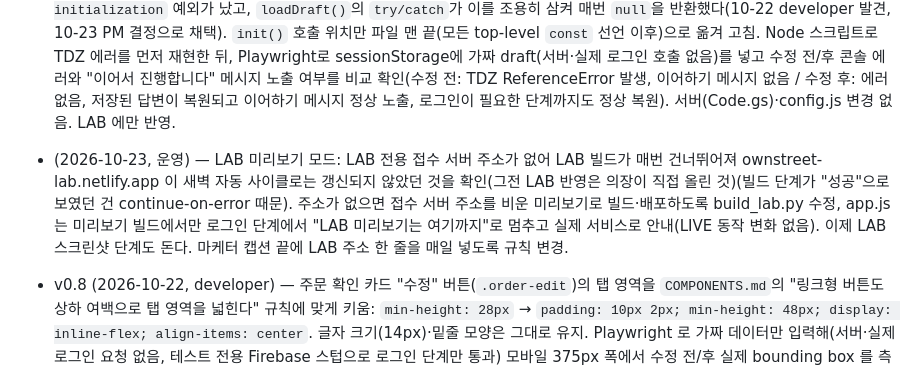
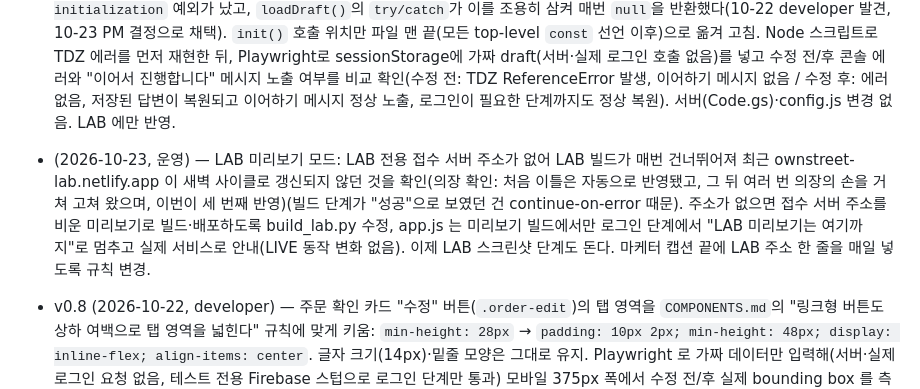
Before and after one commit to urbanbeyond/ownstreet-lab, a Markdown page: CHANGELOG.md, the part around the change. GitHub-like rendering.

Commit message:
기록 정정: LAB 반영 경과를 의장 확인대로 고침
Co-Authored-By: Claude Opus 5.5 <noreply@anthropic.com>
Claude-Session: https://claude.ai/code/session_01U72abKyotdy8vvLwkJKMmC

```diff
--- a/CHANGELOG.md
+++ b/CHANGELOG.md
@@ -5,7 +5,7 @@ AI 팀이 작업한 날마다 한 줄 이상 추가합니다. 위에 최신 기
 LIVE 에 반영되면 의장 승인 워크플로가 `[LIVE]` 줄을 추가합니다.
 
 - v0.9 (2026-10-23, developer) — "이어하기"(답변 중간에 탭을 닫았다가 같은 세션에서 다시 열면 이어서 진행하는 기능)가 전혀 동작하지 않던 버그 수정: `app/app.js` 맨 위(17행대)에서 즉시 호출되던 `init()`이 `init() → initChat() → loadDraft()` 경로를 타며 아직 선언되지 않은(TDZ) `const QUESTIONS`(246행)를 참조해 `Cannot access 'QUESTIONS' before initialization` 예외가 났고, `loadDraft()`의 `try/catch`가 이를 조용히 삼켜 매번 `null`을 반환했다(10-22 developer 발견, 10-23 PM 결정으로 채택). `init()` 호출 위치만 파일 맨 끝(모든 top-level `const` 선언 이후)으로 옮겨 고침. Node 스크립트로 TDZ 에러를 먼저 재현한 뒤, Playwright로 sessionStorage에 가짜 draft(서버·실제 로그인 호출 없음)를 넣고 수정 전/후 콘솔 에러와 "이어서 진행합니다" 메시지 노출 여부를 비교 확인(수정 전: TDZ ReferenceError 발생, 이어하기 메시지 없음 / 수정 후: 에러 없음, 저장된 답변이 복원되고 이어하기 메시지 정상 노출, 로그인이 필요한 단계까지도 정상 복원). 서버(Code.gs)·config.js 변경 없음. LAB 에만 반영.
-- (2026-10-23, 운영) — LAB 미리보기 모드: LAB 전용 접수 서버 주소가 없어 LAB 빌드가 매번 건너뛰어져 ownstreet-lab.netlify.app 이 새벽 자동 사이클로는 갱신되지 않았던 것을 확인(그전 LAB 반영은 의장이 직접 올린 것)(빌드 단계가 "성공"으로 보였던 건 continue-on-error 때문). 주소가 없으면 접수 서버 주소를 비운 미리보기로 빌드·배포하도록 build_lab.py 수정, app.js 는 미리보기 빌드에서만 로그인 단계에서 "LAB 미리보기는 여기까지"로 멈추고 실제 서비스로 안내(LIVE 동작 변화 없음). 이제 LAB 스크린샷 단계도 돈다. 마케터 캡션 끝에 LAB 주소 한 줄을 매일 넣도록 규칙 변경.
+- (2026-10-23, 운영) — LAB 미리보기 모드: LAB 전용 접수 서버 주소가 없어 LAB 빌드가 매번 건너뛰어져 최근 ownstreet-lab.netlify.app 이 새벽 사이클로 갱신되지 않던 것을 확인(의장 확인: 처음 이틀은 자동으로 반영됐고, 그 뒤 여러 번 의장의 손을 거쳐 고쳐 왔으며, 이번이 세 번째 반영)(빌드 단계가 "성공"으로 보였던 건 continue-on-error 때문). 주소가 없으면 접수 서버 주소를 비운 미리보기로 빌드·배포하도록 build_lab.py 수정, app.js 는 미리보기 빌드에서만 로그인 단계에서 "LAB 미리보기는 여기까지"로 멈추고 실제 서비스로 안내(LIVE 동작 변화 없음). 이제 LAB 스크린샷 단계도 돈다. 마케터 캡션 끝에 LAB 주소 한 줄을 매일 넣도록 규칙 변경.
 
 - v0.8 (2026-10-22, developer) — 주문 확인 카드 "수정" 버튼(`.order-edit`)의 탭 영역을 `COMPONENTS.md`의 "링크형 버튼도 상하 여백으로 탭 영역을 넓힌다" 규칙에 맞게 키움: `min-height: 28px` → `padding: 10px 2px; min-height: 48px; display: inline-flex; align-items: center`. 글자 크기(14px)·밑줄 모양은 그대로 유지. Playwright 로 가짜 데이터만 입력해(서버·실제 로그인 요청 없음, 테스트 전용 Firebase 스텁으로 로그인 단계만 통과) 모바일 375px 폭에서 수정 전/후 실제 bounding box 를 측정: 28px → 48px(7개 행 전부 동일), `.order-row` 높이는 47px → 67px 로 늘었지만 다른 카드·sticky 입력창과의 겹침 없음, `주문하기`(64px)·"자세히 보기"(20.8px) 등 다른 버튼은 영향 없음. 작업 중 별개로, 세션에 저장된 주문 임시 데이터("이어하기", `loadDraft`)를 복원하는 경로가 `init()`(68행)이 `QUESTIONS`(246행) 선언보다 먼저 실행되면서 `Cannot access 'QUESTIONS' before initialization` 예외로 조용히 실패해 이어하기가 전혀 동작하지 않는 기존 버그를 발견함(오늘 범위 밖이라 코드는 건드리지 않음, work_summary 에 상세 기록). LAB 에만 반영.
 - (2026-10-21, designer) — 10-20 developer 가 고친 `keepInView()`/`.msg { scroll-margin-bottom: 140px }`가 로그인 이후 단계(이름→전화번호→주소→배송 요청→확인 카드)에서도 동일하게 작동하는지 Playwright 로 끝까지 확인. 가짜 Firebase 로그인(실제 네트워크 없음)으로 모바일 375px·데스크톱 1280px 양쪽에서 전 구간을 밟고 `boundingBox()` 좌표로 겹침 여부를 수치 확인한 결과 겹침 없음(버그 없음). `.order-card`의 "카드당 오렌지 1곳", 버튼 48px 이상, 한글 라벨 굵은 본문 글꼴 등 `COMPONENTS.md` 규칙도 실제 렌더링과 일치. 코드 변경 없음.
```
